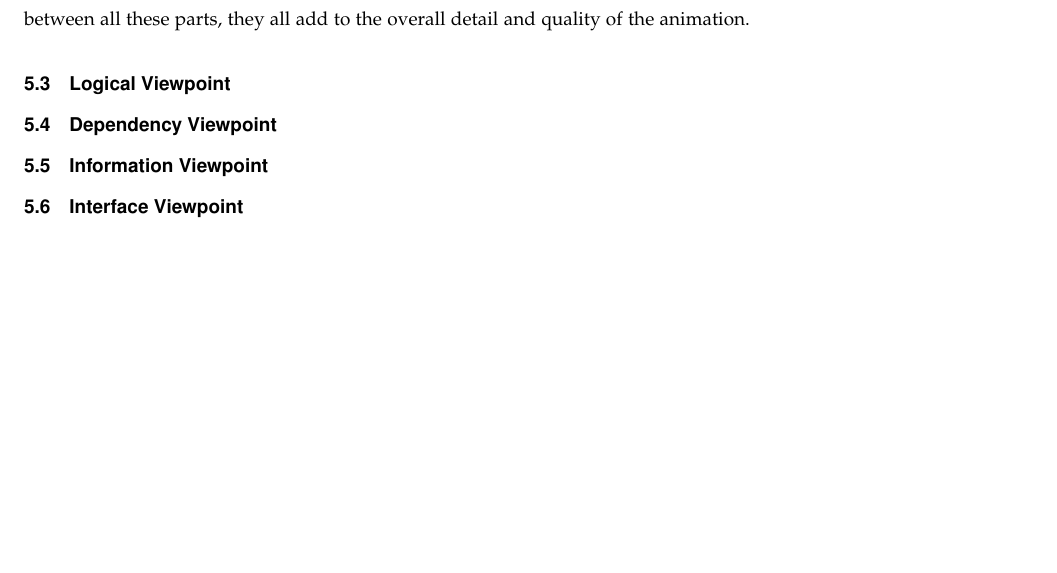
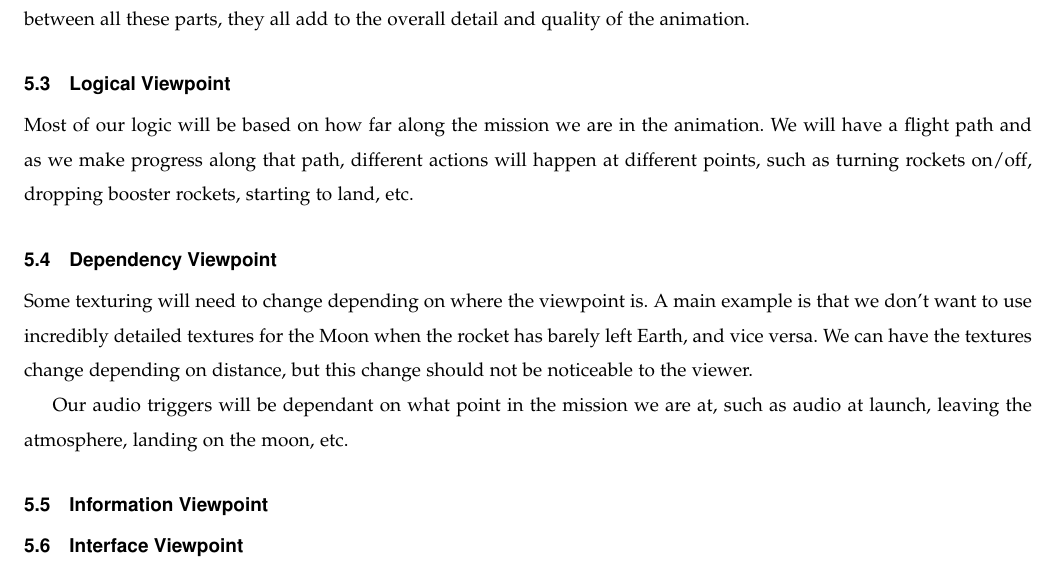
Before and after one commit to sandys5/Project-49, a LaTeX paper (Design Doc/group49_design_document.tex): part of page 4 of 4 before the commit and part of page 4 of 5 after it, cut so that both start at the same text, the shorter picture padded with empty space. Compiled offline with pdfLaTeX.

Commit message:
Update group49_design_document.tex
Added to logical and dependency viewpoints

```diff
--- a/Design Doc/group49_design_document.tex
+++ b/Design Doc/group49_design_document.tex
@@ -136,10 +136,15 @@
     Our project will consist of eleven main scenes of the Apollo 11 mission: launch, to orbit, to trans-lunar injection, to moon, to lunar orbit, to landing, to re-launch, to lunar orbit, to trans-Earth injection, to Earth, to splashdown. Then, within each of these scenes, there will be many different parts that make the scene: 3D objects, animation, audio, textures, lighting, orbital mechanics acting on objects, and possibly captioning for the audience. While there are not direct relationships between all these parts, they all add to the overall detail and quality of the animation.
 
     \subsection{Logical Viewpoint}
-    %Classes we use, big libraries, etc.
+
+    Most of our logic will be based on how far along the mission we are in the animation. We will have a flight path and as we make progress along that path, different actions will happen at different points, such as turning rockets on/off, dropping booster rockets, starting to land, etc.
+    %What is the flight path? An array of vertices? A function?
 
     \subsection{Dependency Viewpoint}
-    %What we are using? OpenGL
+
+    Some texturing will need to change depending on where the viewpoint is. A main example is that we don't want to use incredibly detailed textures for the Moon when the rocket has barely left Earth, and vice versa. We can have the textures change depending on distance, but this change should not be noticeable to the viewer.
+
+    Our audio triggers will be dependant on what point in the mission we are at, such as audio at launch, leaving the atmosphere, landing on the moon, etc.
 
     \subsection{Information Viewpoint}
     %The physics, math, numbers, etc.
```
